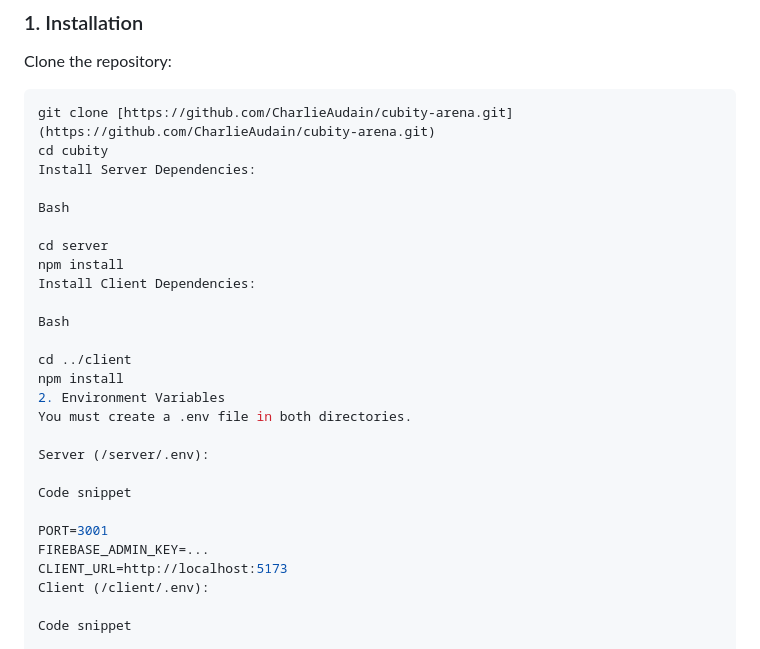
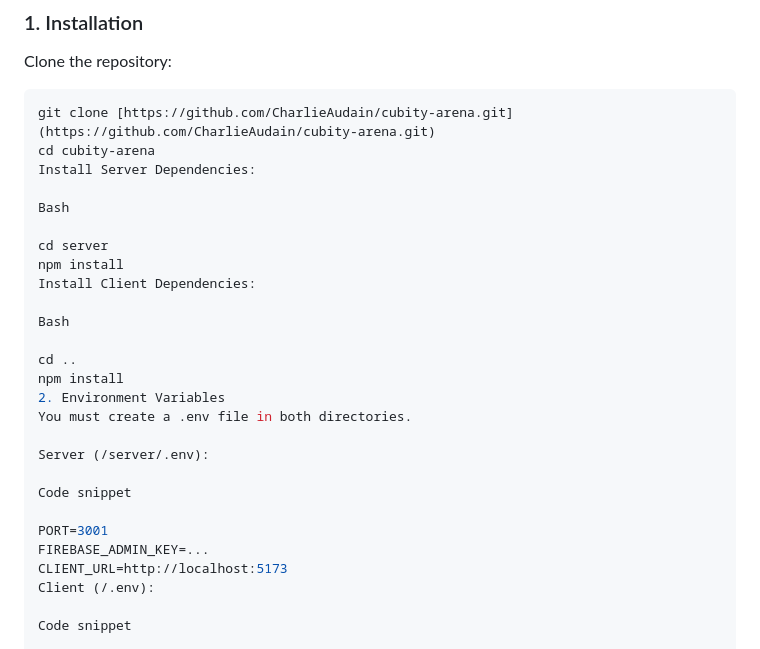
Before and after one commit to CharlieAudain/cubity-arena, a Markdown page: README.md, the part around the change. GitHub-like rendering.

Commit message:
Fix installation instructions in README

````diff
--- a/README.md
+++ b/README.md
@@ -48,7 +48,7 @@ This project is structured as a **Monorepo**.
 Clone the repository:
 ```bash
 git clone [https://github.com/CharlieAudain/cubity-arena.git](https://github.com/CharlieAudain/cubity-arena.git)
-cd cubity
+cd cubity-arena
 Install Server Dependencies:
 
 Bash
@@ -59,7 +59,7 @@ Install Client Dependencies:
 
 Bash
 
-cd ../client
+cd ..
 npm install
 2. Environment Variables
 You must create a .env file in both directories.
@@ -71,7 +71,7 @@ Code snippet
 PORT=3001
 FIREBASE_ADMIN_KEY=...
 CLIENT_URL=http://localhost:5173
-Client (/client/.env):
+Client (/.env):
 
 Code snippet
 
````
